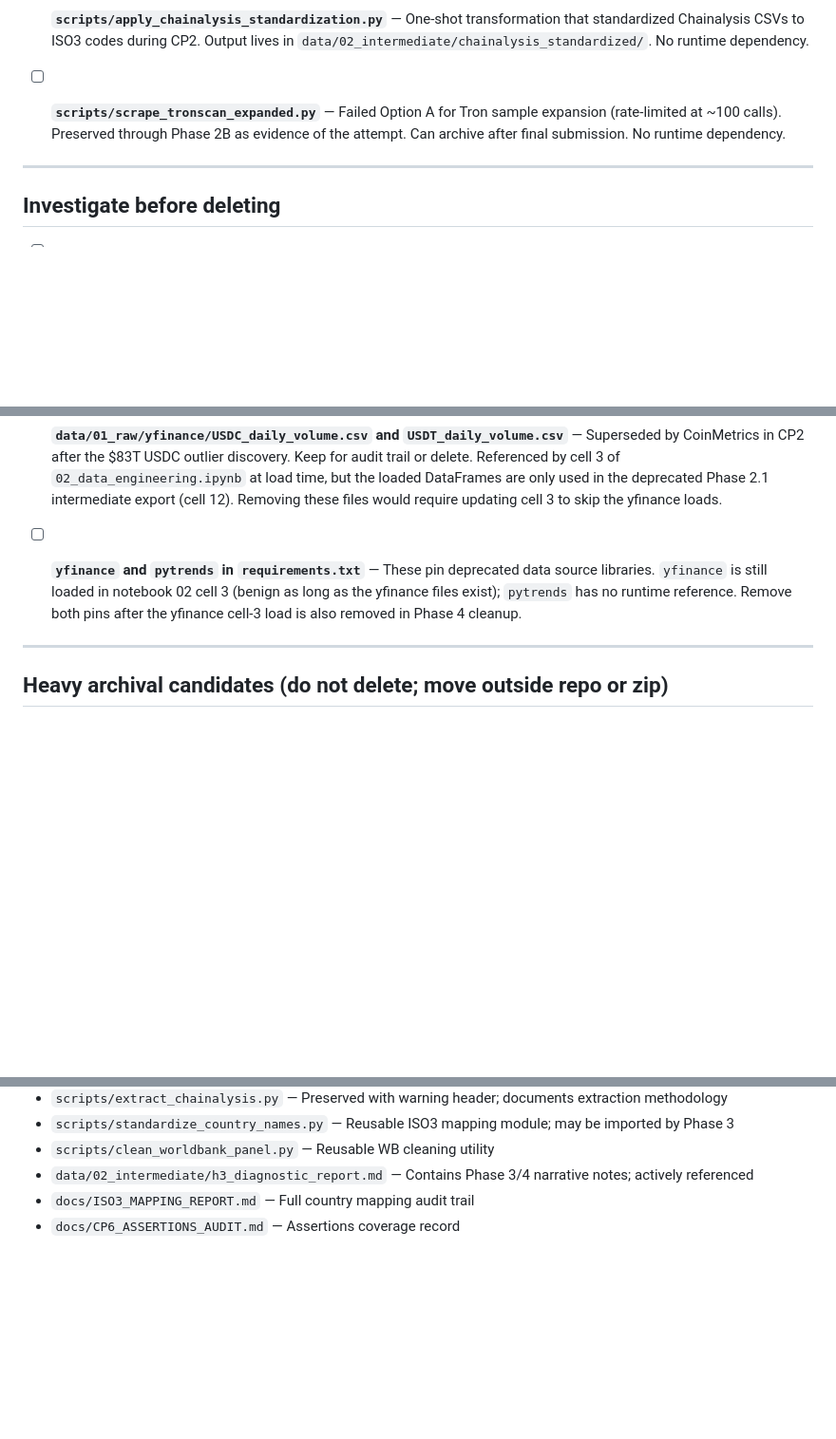
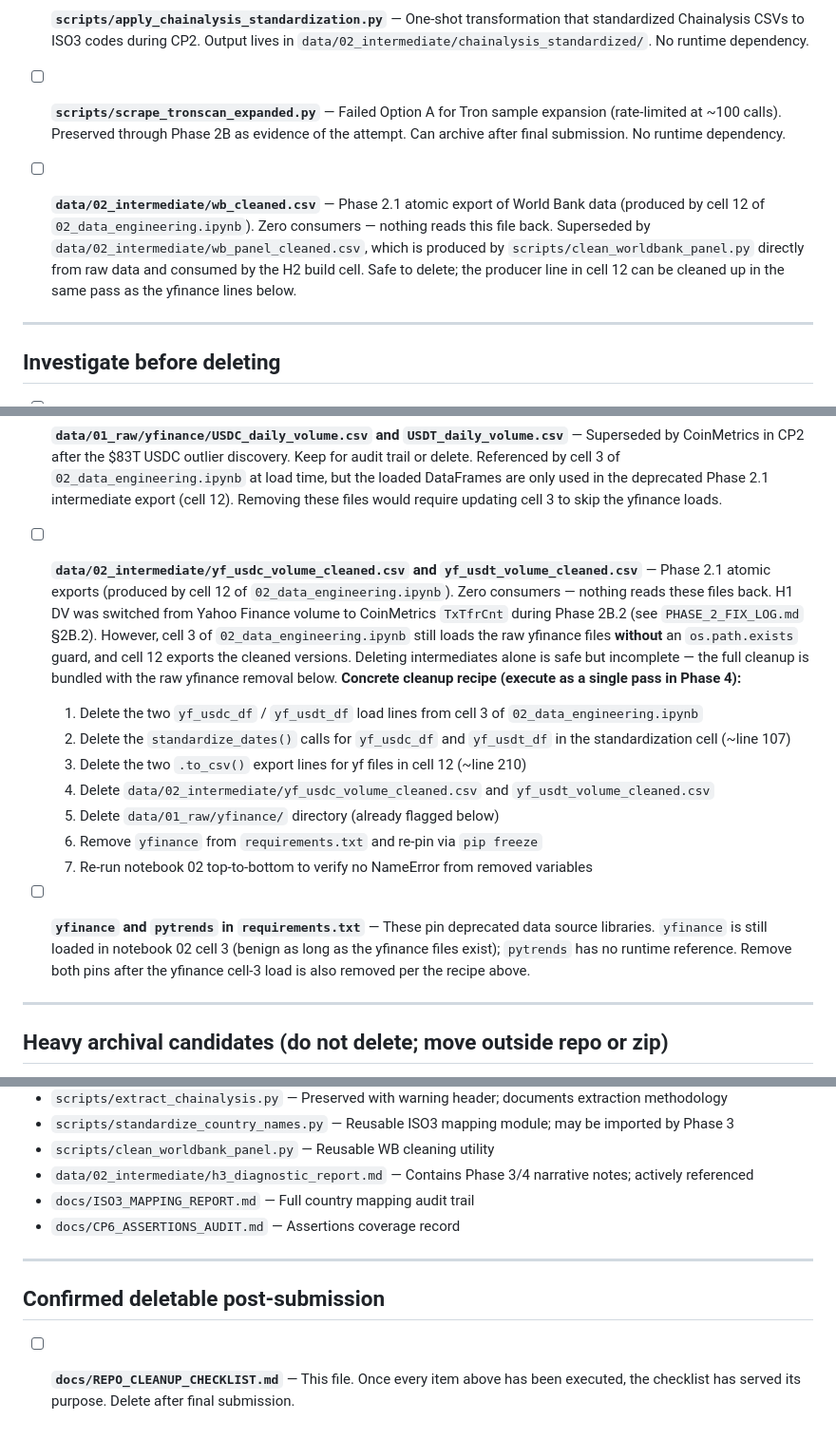
Before and after one commit to IIxoskeletonII/Internet-Network-Economics, a Markdown page: docs/REPO_CLEANUP_CHECKLIST.md, 3 parts joined by grey strips. Shown at 95% size. GitHub-like rendering; blank space fills up the shorter version.

```diff
--- a/docs/REPO_CLEANUP_CHECKLIST.md
+++ b/docs/REPO_CLEANUP_CHECKLIST.md
@@ -16,6 +16,8 @@ Forward-looking checklist to be **executed after Phase 3 completes but before fi
 
 - [ ] **`scripts/scrape_tronscan_expanded.py`** — Failed Option A for Tron sample expansion (rate-limited at ~100 calls). Preserved through Phase 2B as evidence of the attempt. Can archive after final submission. No runtime dependency.
 
+- [ ] **`data/02_intermediate/wb_cleaned.csv`** — Phase 2.1 atomic export of World Bank data (produced by cell 12 of `02_data_engineering.ipynb`). Zero consumers — nothing reads this file back. Superseded by `data/02_intermediate/wb_panel_cleaned.csv`, which is produced by `scripts/clean_worldbank_panel.py` directly from raw data and consumed by the H2 build cell. Safe to delete; the producer line in cell 12 can be cleaned up in the same pass as the yfinance lines below.
+
 ---
 
 ## Investigate before deleting
@@ -28,7 +30,16 @@ Forward-looking checklist to be **executed after Phase 3 completes but before fi
 
 - [ ] **`data/01_raw/yfinance/USDC_daily_volume.csv` and `USDT_daily_volume.csv`** — Superseded by CoinMetrics in CP2 after the $83T USDC outlier discovery. Keep for audit trail or delete. Referenced by cell 3 of `02_data_engineering.ipynb` at load time, but the loaded DataFrames are only used in the deprecated Phase 2.1 intermediate export (cell 12). Removing these files would require updating cell 3 to skip the yfinance loads.
 
-- [ ] **`yfinance` and `pytrends` in `requirements.txt`** — These pin deprecated data source libraries. `yfinance` is still loaded in notebook 02 cell 3 (benign as long as the yfinance files exist); `pytrends` has no runtime reference. Remove both pins after the yfinance cell-3 load is also removed in Phase 4 cleanup.
+- [ ] **`data/02_intermediate/yf_usdc_volume_cleaned.csv` and `yf_usdt_volume_cleaned.csv`** — Phase 2.1 atomic exports (produced by cell 12 of `02_data_engineering.ipynb`). Zero consumers — nothing reads these files back. H1 DV was switched from Yahoo Finance volume to CoinMetrics `TxTfrCnt` during Phase 2B.2 (see `PHASE_2_FIX_LOG.md` §2B.2). However, cell 3 of `02_data_engineering.ipynb` still loads the raw yfinance files **without** an `os.path.exists` guard, and cell 12 exports the cleaned versions. Deleting intermediates alone is safe but incomplete — the full cleanup is bundled with the raw yfinance removal below. **Concrete cleanup recipe (execute as a single pass in Phase 4):**
+  1. Delete the two `yf_usdc_df` / `yf_usdt_df` load lines from cell 3 of `02_data_engineering.ipynb`
+  2. Delete the `standardize_dates()` calls for `yf_usdc_df` and `yf_usdt_df` in the standardization cell (~line 107)
+  3. Delete the two `.to_csv()` export lines for yf files in cell 12 (~line 210)
+  4. Delete `data/02_intermediate/yf_usdc_volume_cleaned.csv` and `yf_usdt_volume_cleaned.csv`
+  5. Delete `data/01_raw/yfinance/` directory (already flagged below)
+  6. Remove `yfinance` from `requirements.txt` and re-pin via `pip freeze`
+  7. Re-run notebook 02 top-to-bottom to verify no NameError from removed variables
+
+- [ ] **`yfinance` and `pytrends` in `requirements.txt`** — These pin deprecated data source libraries. `yfinance` is still loaded in notebook 02 cell 3 (benign as long as the yfinance files exist); `pytrends` has no runtime reference. Remove both pins after the yfinance cell-3 load is also removed per the recipe above.
 
 ---
 
@@ -71,3 +82,9 @@ These working files serve ongoing purposes and should NOT be cleaned up:
 - `data/02_intermediate/h3_diagnostic_report.md` — Contains Phase 3/4 narrative notes; actively referenced
 - `docs/ISO3_MAPPING_REPORT.md` — Full country mapping audit trail
 - `docs/CP6_ASSERTIONS_AUDIT.md` — Assertions coverage record
+
+---
+
+## Confirmed deletable post-submission
+
+- [ ] **`docs/REPO_CLEANUP_CHECKLIST.md`** — This file. Once every item above has been executed, the checklist has served its purpose. Delete after final submission.
```
Also changed, not shown: README.md (+7 -0 lines), docs/AUDIT_REPORT_V2.md (added, +263 -0 lines).
